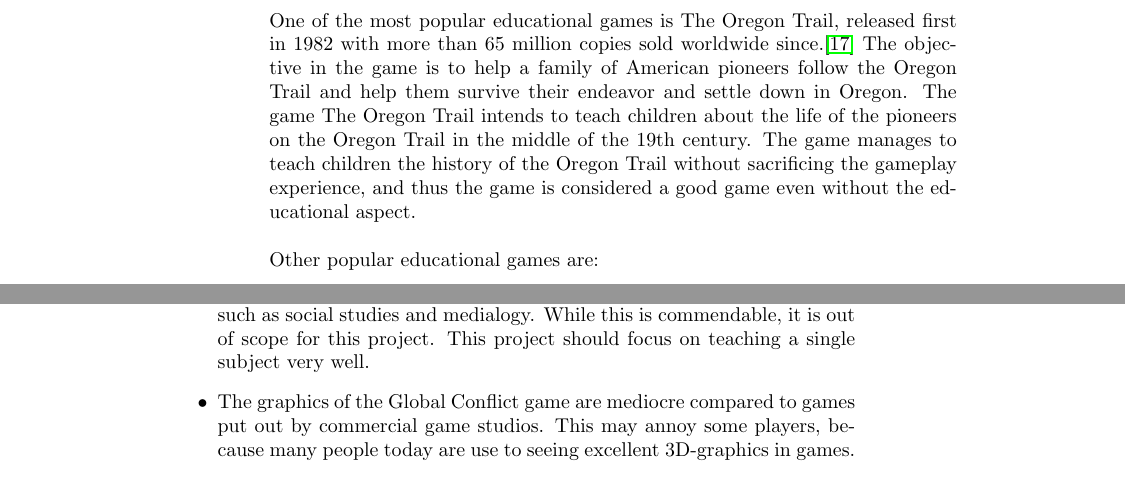
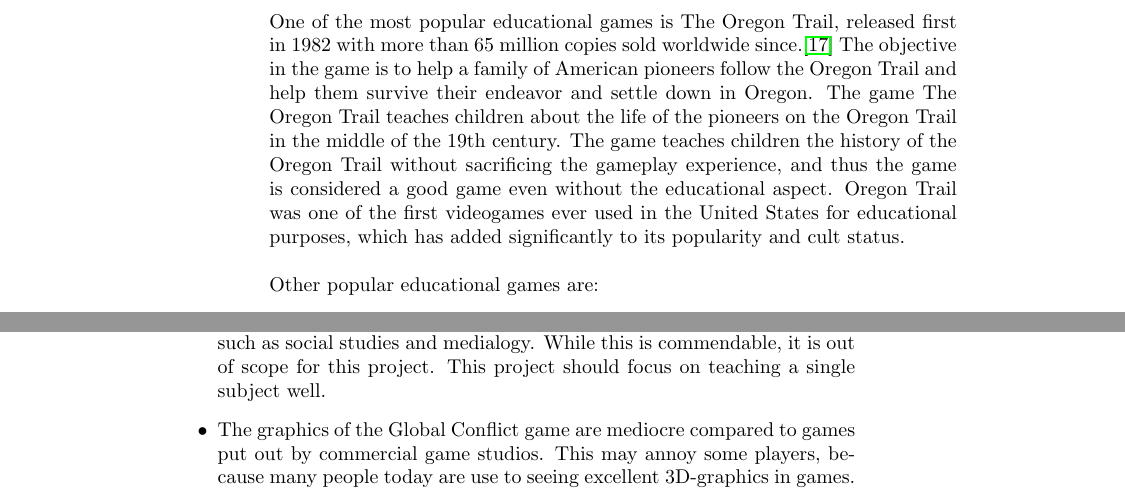
Before and after one commit to Ezphares/sw705e13, a LaTeX thesis (report/master.tex, which reads report/tex/analysis/private_consumers.tex, report/tex/analysis/requirements.tex): two parts of pages 16 and 23 of 36, joined at a grey line, cut so that both start at the same text. Compiled offline with pdfLaTeX.

Commit message:
Added reason why Oregon Trail is so popular.

```diff
--- a/report/tex/analysis/private_consumers.tex
+++ b/report/tex/analysis/private_consumers.tex
@@ -9,8 +9,10 @@
 \subsection{Best Selling Educational Games}
 One of the most popular educational games is The Oregon Trail, released first in 1982 with more than 65 million copies sold worldwide since.\cite{oregontrail}
 The objective in the game is to help a family of American pioneers follow the Oregon Trail and help them survive their endeavor and settle down in Oregon.
-The game The Oregon Trail intends to teach children about the life of the pioneers on the Oregon Trail in the middle of the 19th century.
-The game manages to teach children the history of the Oregon Trail without sacrificing the gameplay experience, and thus the game is considered a good game even without the educational aspect.\newline
+The game The Oregon Trail teaches children about the life of the pioneers on the Oregon Trail in the middle of the 19th century.
+The game teaches children the history of the Oregon Trail without sacrificing the gameplay experience, and thus the game is considered a good game even without the
+educational aspect. Oregon Trail was one of the first videogames ever used in the United States for educational purposes, which has added significantly to its popularity
+and cult status.\newline
 
 Other popular educational games are:
 \begin{itemize}
--- a/report/tex/analysis/requirements.tex
+++ b/report/tex/analysis/requirements.tex
@@ -10,7 +10,7 @@
 
 \begin{itemize}
 	\item The Global Conflict series focuses on being helpful for different subjects such as social studies and medialogy. While this is commendable, it
-	is out of scope for this project. This project should focus on teaching a single subject very well.
+	is out of scope for this project. This project should focus on teaching a single subject well.
 
 	\item The graphics of the Global Conflict game are mediocre compared to games put out by commercial game studios. This may annoy some players,
 	because many people today are use to seeing excellent 3D-graphics in games. However, in this project, 2D-graphics could be utilized as these are not
```
